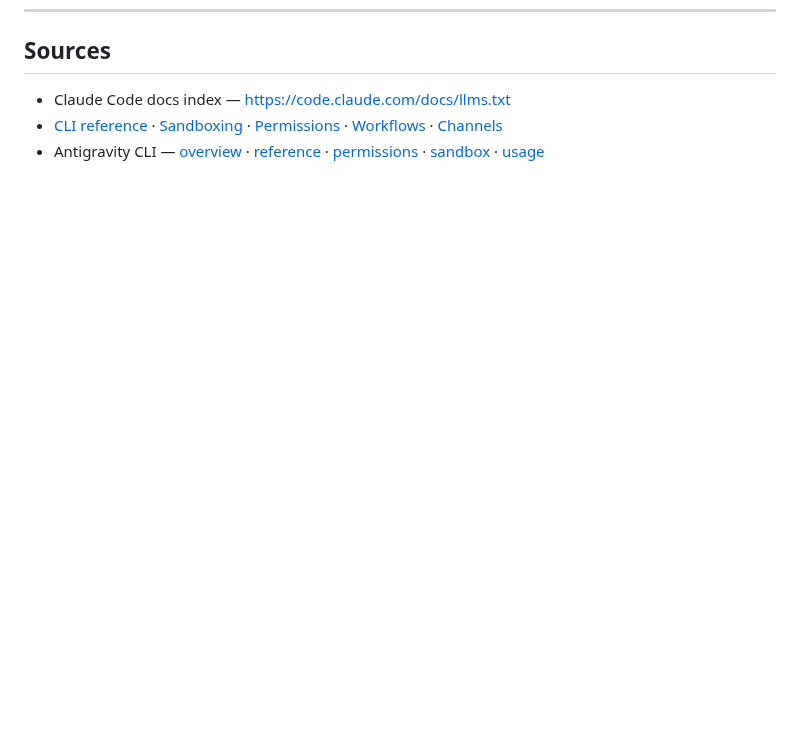
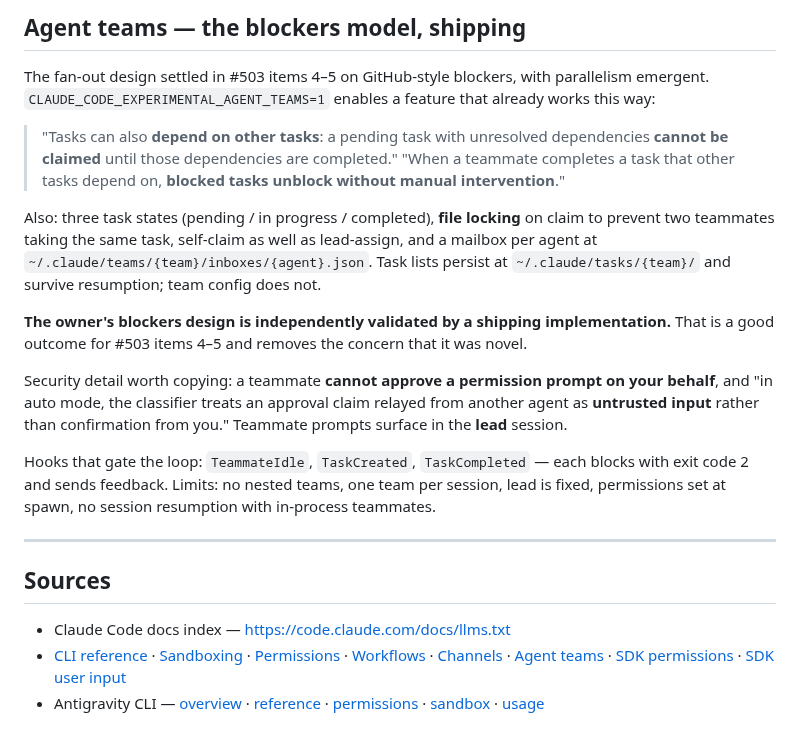
Before and after one commit to aer-works/aer-flow, a Markdown page: docs/vendor-doc-audit.md, the part around one of its changes. Rendered like a GitHub page; blank space fills up the shorter version.

```diff
--- a/docs/vendor-doc-audit.md
+++ b/docs/vendor-doc-audit.md
@@ -347,3 +421,31 @@ hours-scale. Anything derived from a probe needs a version attached or it is alr
+## Agent teams — the blockers model, shipping
+
+The fan-out design settled in #503 items 4–5 on GitHub-style blockers, with parallelism emergent.
+`CLAUDE_CODE_EXPERIMENTAL_AGENT_TEAMS=1` enables a feature that already works this way:
+
+> "Tasks can also **depend on other tasks**: a pending task with unresolved dependencies **cannot be
+> claimed** until those dependencies are completed."
+> "When a teammate completes a task that other tasks depend on, **blocked tasks unblock without
+> manual intervention**."
+
+Also: three task states (pending / in progress / completed), **file locking** on claim to prevent two
+teammates taking the same task, self-claim as well as lead-assign, and a mailbox per agent at
+`~/.claude/teams/{team}/inboxes/{agent}.json`. Task lists persist at `~/.claude/tasks/{team}/` and
+survive resumption; team config does not.
+
+**The owner's blockers design is independently validated by a shipping implementation.** That is a
+good outcome for #503 items 4–5 and removes the concern that it was novel.
+
+Security detail worth copying: a teammate **cannot approve a permission prompt on your behalf**, and
+"in auto mode, the classifier treats an approval claim relayed from another agent as **untrusted
+input** rather than confirmation from you." Teammate prompts surface in the **lead** session.
+
+Hooks that gate the loop: `TeammateIdle`, `TaskCreated`, `TaskCompleted` — each blocks with exit
+code 2 and sends feedback. Limits: no nested teams, one team per session, lead is fixed, permissions
+set at spawn, no session resumption with in-process teammates.
+
+---
+
 ## Sources
 
 - Claude Code docs index — https://code.claude.com/docs/llms.txt
@@ -351,7 +453,10 @@ hours-scale. Anything derived from a probe needs a version attached or it is alr
   [Sandboxing](https://code.claude.com/docs/en/sandboxing) ·
   [Permissions](https://code.claude.com/docs/en/permissions) ·
   [Workflows](https://code.claude.com/docs/en/workflows) ·
-  [Channels](https://code.claude.com/docs/en/channels)
+  [Channels](https://code.claude.com/docs/en/channels) ·
+  [Agent teams](https://code.claude.com/docs/en/agent-teams) ·
+  [SDK permissions](https://code.claude.com/docs/en/agent-sdk/permissions) ·
+  [SDK user input](https://code.claude.com/docs/en/agent-sdk/user-input)
 - Antigravity CLI — [overview](https://antigravity.google/docs/cli/overview) ·
   [reference](https://antigravity.google/docs/cli/reference) ·
   [permissions](https://antigravity.google/docs/cli/permissions) ·
```
Also changed, not shown: other parts of docs/vendor-doc-audit.md (+74 -0 lines).
